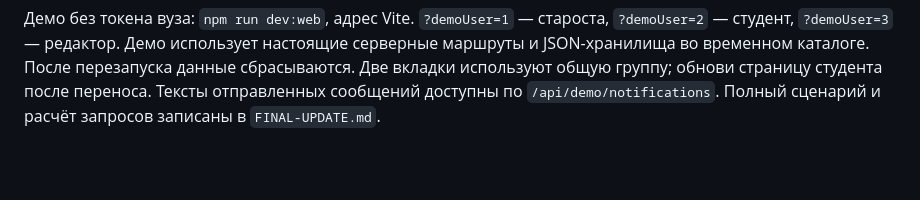
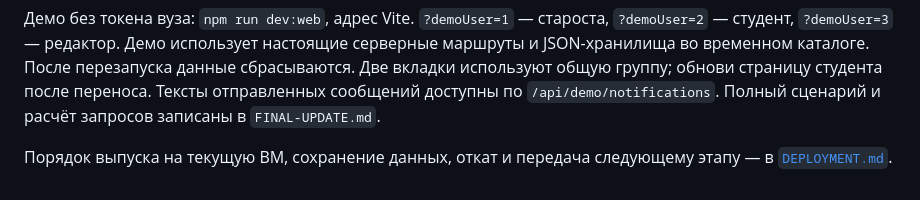
Before and after one commit to nemo-MV33/hackathon-maxik, a Markdown page: README.md, the part around the change. GitHub-like rendering; blank space fills up the shorter version.

Commit message:
Подготовлен выпуск этапа 1 на прод, описаны откат и передача следующему этапу

```diff
--- a/README.md
+++ b/README.md
@@ -361,3 +361,5 @@ npm run intro --prefix webapp -- анимация.mp4  # заменить зас
 | `EXPORT_CONCURRENCY` | `4` | Одновременные задания отдельного процесса выгрузки |
 
 Демо без токена вуза: `npm run dev:web`, адрес Vite. `?demoUser=1` — староста, `?demoUser=2` — студент, `?demoUser=3` — редактор. Демо использует настоящие серверные маршруты и JSON-хранилища во временном каталоге. После перезапуска данные сбрасываются. Две вкладки используют общую группу; обнови страницу студента после переноса. Тексты отправленных сообщений доступны по `/api/demo/notifications`. Полный сценарий и расчёт запросов записаны в `FINAL-UPDATE.md`.
+
+Порядок выпуска на текущую ВМ, сохранение данных, откат и передача следующему этапу — в [`DEPLOYMENT.md`](DEPLOYMENT.md).
```
Also changed, not shown: DEPLOYMENT.md (added, +48 -0 lines), FINAL-UPDATE.md (+7 -1 lines).
